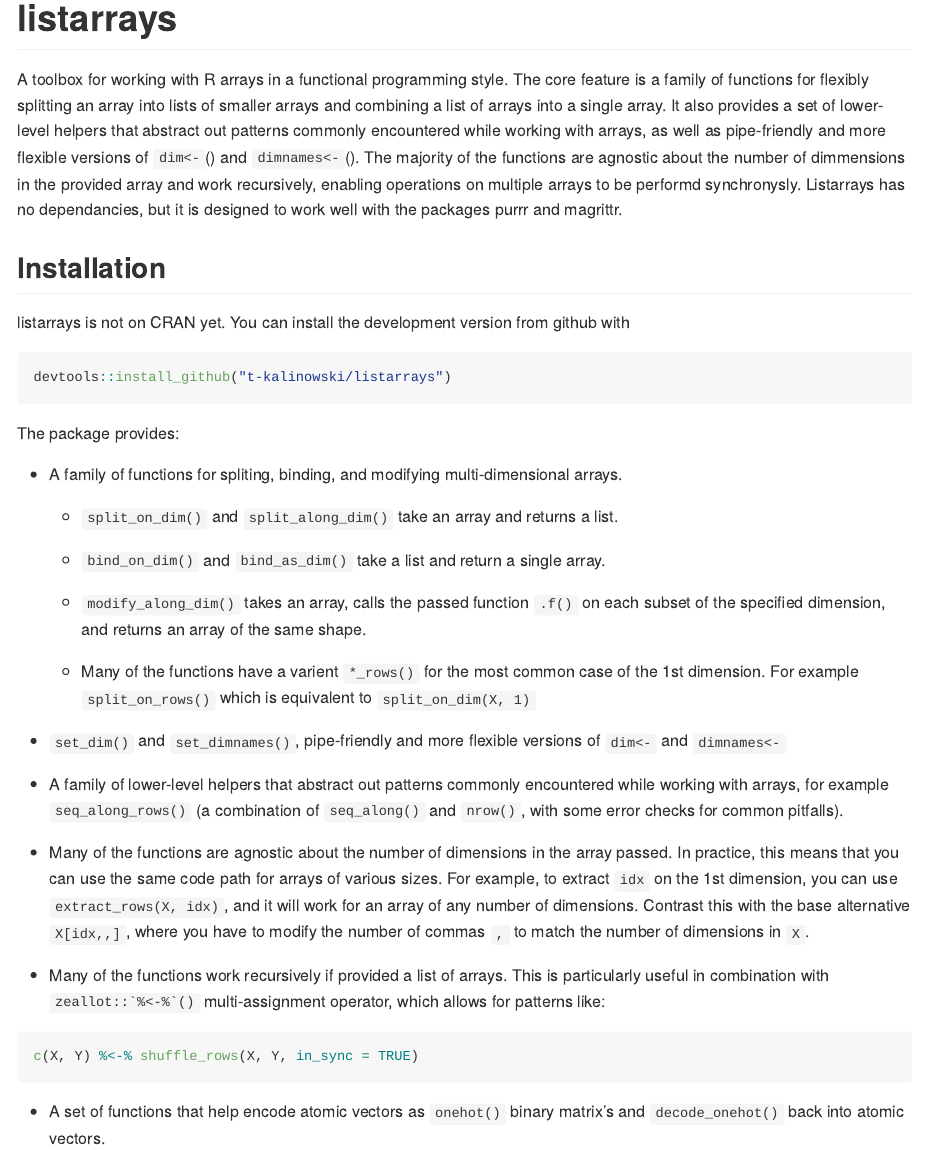
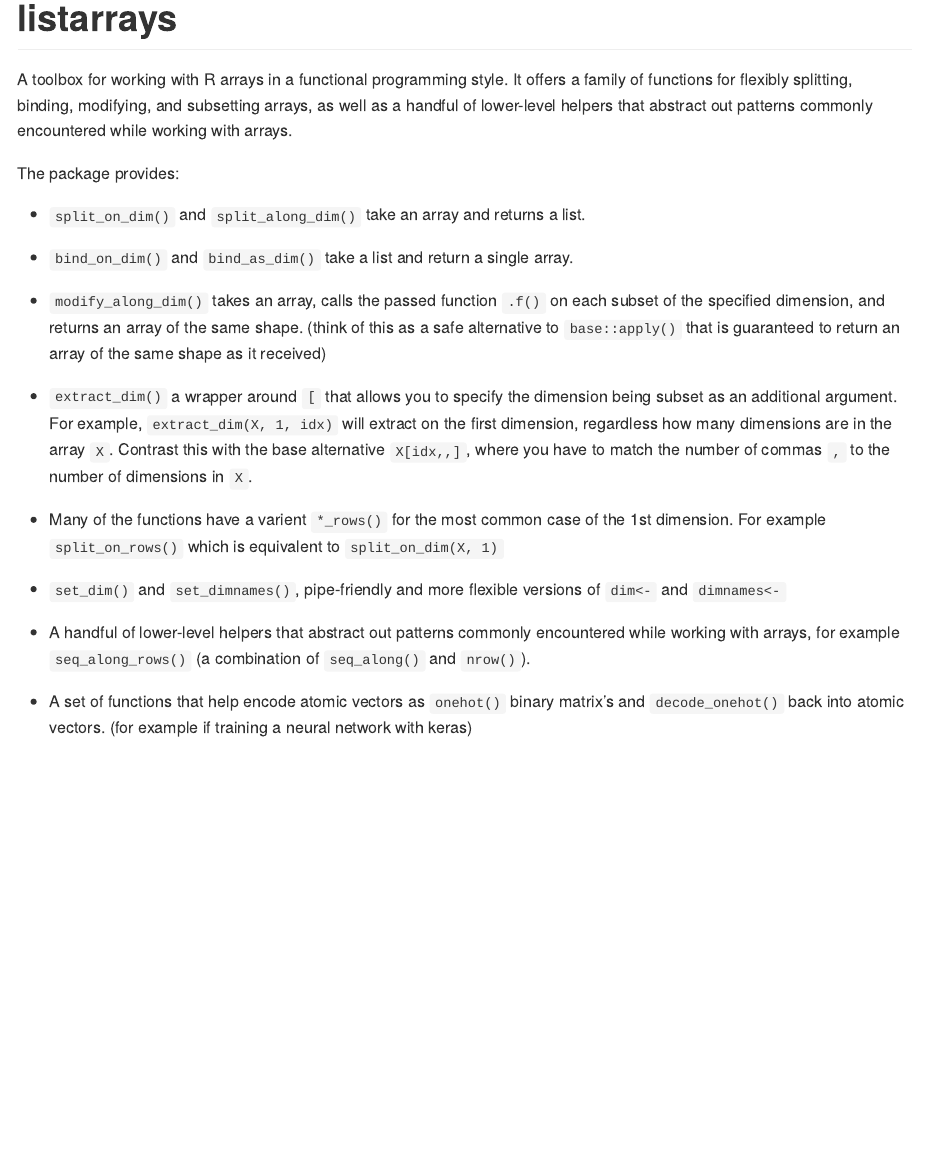
Before and after one commit to t-kalinowski/listarrays, an R Markdown document (README.Rmd): the page in a window 1100 px wide, from its top. Rendered offline with R 4.5, knitr and Pandoc, with nearby package versions.

Commit message:
tidy docs for CRAN release

````diff
--- a/README.Rmd
+++ b/README.Rmd
@@ -13,16 +13,50 @@
 )
 ```
 # listarrays
-A toolbox for working with R arrays in a functional programming style. The core
-feature is a family of functions for flexibly splitting an array into lists of
-smaller arrays and combining a list of arrays into a single array. It also
-provides a set of lower-level helpers that abstract out patterns commonly
-encountered while working with arrays, as well as pipe-friendly and more
-flexible versions of `dim<-`() and `dimnames<-`(). The majority of the functions
-are agnostic about the number of dimmensions in the provided array and work
-recursively, enabling operations on multiple arrays to be performd synchronysly.
-Listarrays has no dependancies, but it is designed to work well with the
-packages purrr and magrittr.
+A toolbox for working with R arrays in a functional programming style. It offers
+a family of functions for flexibly splitting, binding, modifying, and subsetting
+arrays, as well as a handful of lower-level helpers that abstract out patterns
+commonly encountered while working with arrays.
+
+The package provides:
+
++  `split_on_dim()` and `split_along_dim()` take an array and returns a list.
+
++  `bind_on_dim()` and `bind_as_dim()` take a list and return a single array.
+
++  `modify_along_dim()` takes an array, calls the passed function `.f()` on each
+    subset of the specified dimension, and returns an array of the same shape.
+    (think of this as a safe alternative to `base::apply()` that is guaranteed
+    to return an array of the same shape as it received)
+
++  `extract_dim()` a wrapper around `[` that allows you to specify the dimension
+   being subset as an additional argument. For example, `extract_dim(X, 1, idx)`
+   will extract on the first dimension, regardless how many dimensions are in
+   the array `X`.  Contrast this with the base alternative `X[idx,,]`, where you
+   have to match the number of commas `,` to the number of dimensions in `X`.
+
++  Many of the functions have a varient `*_rows()` for the most common case
+   of the 1st dimension. For example `split_on_rows()` which is equivalent to
+   `split_on_dim(X, 1)`
+
+*  `set_dim()` and `set_dimnames()`, pipe-friendly and more flexible
+    versions of `dim<-` and `dimnames<-`
+
+*  A handful of lower-level helpers that abstract out patterns commonly
+   encountered while working with arrays, for example `seq_along_rows()` (a
+   combination of `seq_along()` and `nrow()`).
+
+*  A set of functions that help encode atomic vectors as `onehot()` binary
+   matrix's and `decode_onehot()` back into atomic vectors. (for example if
+   training a neural network with keras)
+
+*  Many of the functions work recursively if provided a list of arrays. This is
+   particularly useful in combination with ``` zeallot::`%<-%`() ``` multi-assignment
+   operator, which allows for patterns like:
+``` R
+c(X, Y) %<-% shuffle_rows(X, Y, in_sync = TRUE)
+```
+
 
 ## Installation
 
@@ -31,45 +65,3 @@
 ``` r
 devtools::install_github("t-kalinowski/listarrays")
 ```
-
-The package provides:
-
-*  A family of functions for spliting, binding, and modifying multi-dimensional
-arrays.
-
-    +  `split_on_dim()` and `split_along_dim()` take an array and returns a list.
-
-    +  `bind_on_dim()` and `bind_as_dim()` take a list and return a single array.
-
-    +  `modify_along_dim()` takes an array, calls the passed function `.f()` on
-    each subset of the specified dimension, and returns an array of the same
-    shape.
-
-    +  Many of the functions have a varient `*_rows()` for the most common case
-    of the 1st dimension. For example `split_on_rows()` which is equivalent to
-    `split_on_dim(X, 1)`
-
-*  `set_dim()` and `set_dimnames()`, pipe-friendly and more flexible
-    versions of `dim<-` and `dimnames<-`
-
-*  A family of lower-level helpers that abstract out patterns commonly
-encountered while working with arrays, for example `seq_along_rows()` (a
-combination of `seq_along()` and `nrow()`, with some error checks for common
-pitfalls).
-
-*  Many of the functions are agnostic about the number of dimensions in the array
-passed. In practice, this means that you can use the same code path for arrays
-of various sizes. For example, to extract `idx` on the 1st dimension, you can use
-`extract_rows(X, idx)`, and it will work for an array of any number of
-dimensions. Contrast this with the base alternative `X[idx,,]`, where you have
-to modify the number of commas `,` to match the number of dimensions in `X`.
-
-*  Many of the functions work recursively if provided a list of arrays. This is
-particularly useful in combination with ``` zeallot::`%<-%`() ``` multi-assignment
-operator, which allows for patterns like:
-``` R
-c(X, Y) %<-% shuffle_rows(X, Y, in_sync = TRUE)
-```
-
-*  A set of functions that help encode atomic vectors as `onehot()` binary
-matrix's and `decode_onehot()` back into atomic vectors.
````
Also changed, not shown: R/extract.R (+12 -9 lines), R/modify.R (+1 -1 lines), R/split.R (+15 -24 lines), docs/pkgdown.yml, 8 other files.
